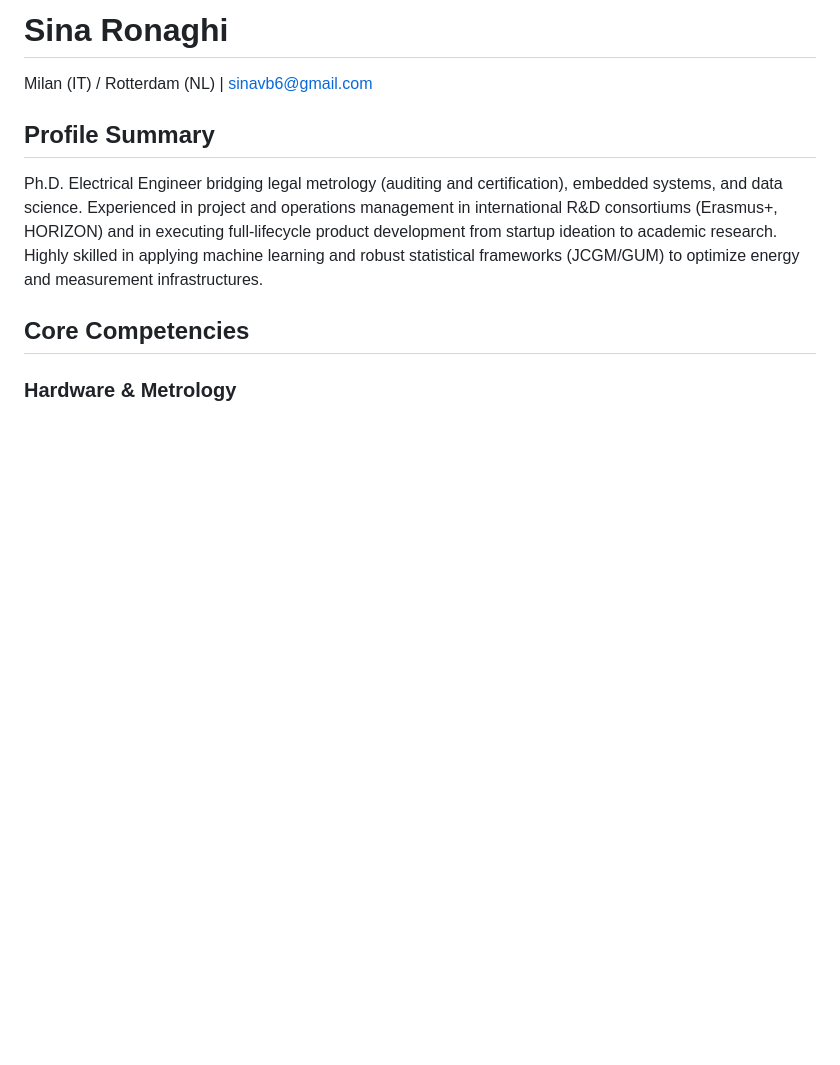
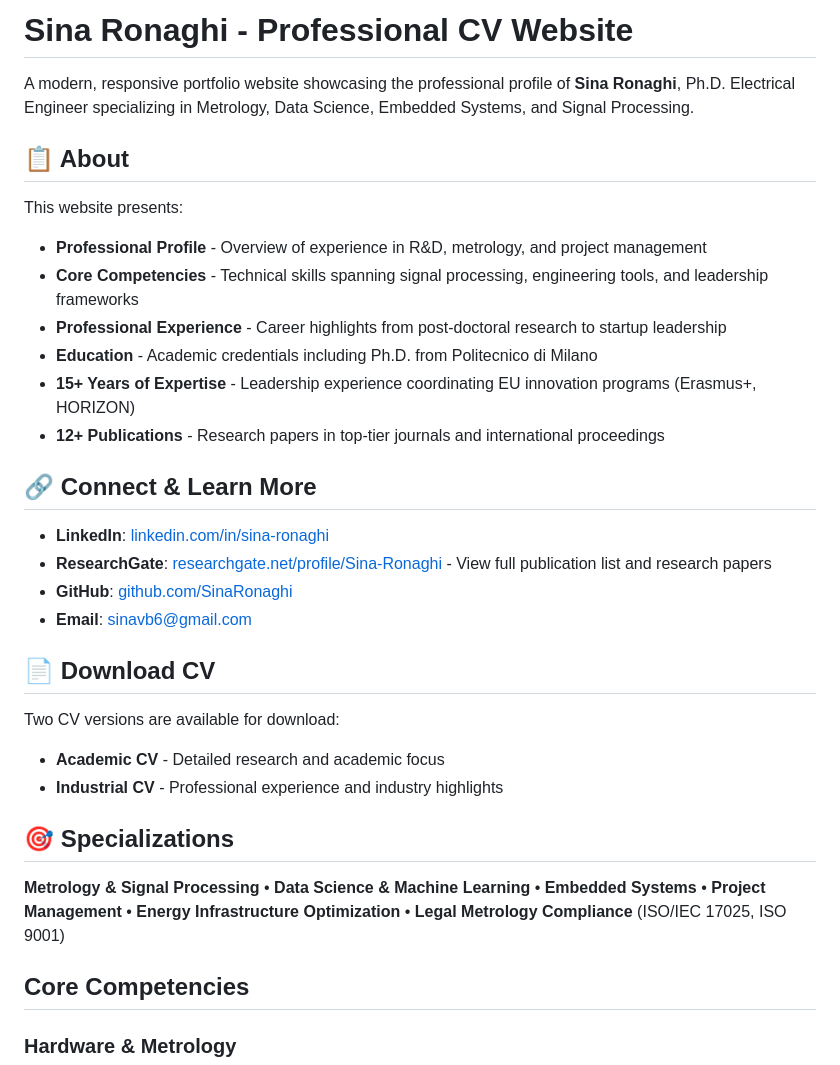
Before and after one commit to SinaRonaghi/cv-site, a Markdown page: README.md, the part around the change. Rendered like a GitHub page; blank space fills up the shorter version.

Commit message:
README.md changed to reflect the site contents

```diff
--- a/README.md
+++ b/README.md
@@ -1,11 +1,34 @@
 
-# Sina Ronaghi
+# Sina Ronaghi - Professional CV Website
 
-Milan (IT) / Rotterdam (NL) | sinavb6@gmail.com
+A modern, responsive portfolio website showcasing the professional profile of **Sina Ronaghi**, Ph.D. Electrical Engineer specializing in Metrology, Data Science, Embedded Systems, and Signal Processing.
 
-## Profile Summary
+## 📋 About
 
-Ph.D. Electrical Engineer bridging legal metrology (auditing and certification), embedded systems, and data science. Experienced in project and operations management in international R&D consortiums (Erasmus+, HORIZON) and in executing full-lifecycle product development from startup ideation to academic research. Highly skilled in applying machine learning and robust statistical frameworks (JCGM/GUM) to optimize energy and measurement infrastructures.
+This website presents:
+- **Professional Profile** - Overview of experience in R&D, metrology, and project management
+- **Core Competencies** - Technical skills spanning signal processing, engineering tools, and leadership frameworks
+- **Professional Experience** - Career highlights from post-doctoral research to startup leadership
+- **Education** - Academic credentials including Ph.D. from Politecnico di Milano
+- **15+ Years of Expertise** - Leadership experience coordinating EU innovation programs (Erasmus+, HORIZON)
+- **12+ Publications** - Research papers in top-tier journals and international proceedings
+
+## 🔗 Connect & Learn More
+
+- **LinkedIn**: [linkedin.com/in/sina-ronaghi](https://www.linkedin.com/in/sina-ronaghi/)
+- **ResearchGate**: [researchgate.net/profile/Sina-Ronaghi](https://researchgate.net/profile/Sina-Ronaghi/) - View full publication list and research papers
+- **GitHub**: [github.com/SinaRonaghi](https://github.com/SinaRonaghi/)
+- **Email**: sinavb6@gmail.com
+
+## 📄 Download CV
+
+Two CV versions are available for download:
+- **Academic CV** - Detailed research and academic focus
+- **Industrial CV** - Professional experience and industry highlights
+
+## 🎯 Specializations
+
+**Metrology & Signal Processing** • **Data Science & Machine Learning** • **Embedded Systems** • **Project Management** • **Energy Infrastructure Optimization** • **Legal Metrology Compliance** (ISO/IEC 17025, ISO 9001)
 
 ## Core Competencies
 
```
